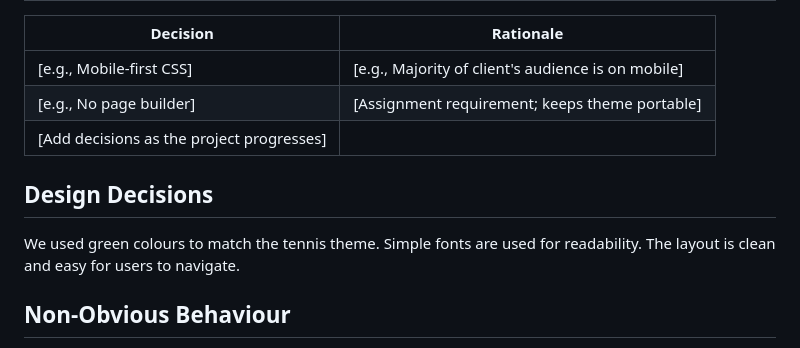
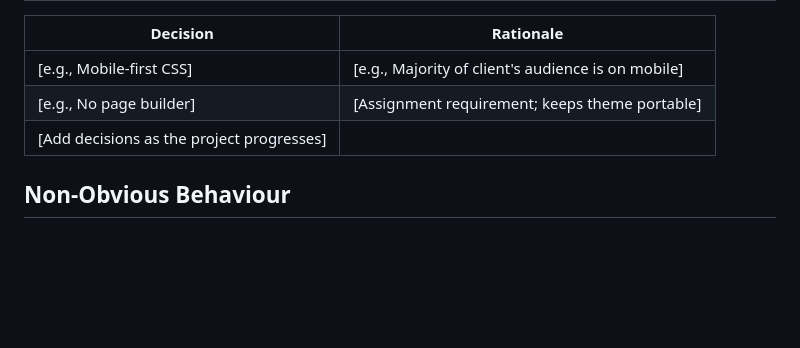
Before and after one commit to cp3402-students/project-2026-jcua-team7, a Markdown page: theme.md, the part around the change. Rendered like a GitHub page; blank space fills up the shorter version.

Commit message:
Remove duplicate Design Decisions section from theme.md

```diff
--- a/theme.md
+++ b/theme.md
@@ -89,11 +89,6 @@ All scripts and styles are registered in `functions.php` using `wp_enqueue_scrip
 | [e.g., No page builder] | [Assignment requirement; keeps theme portable] |
 | [Add decisions as the project progresses] | |
 
-## Design Decisions
-
-We used green colours to match the tennis theme.
-Simple fonts are used for readability.
-The layout is clean and easy for users to navigate.
 ## Non-Obvious Behaviour
 
 - [e.g., The homepage hero image is set via the Customizer under "Homepage Settings"]
```
